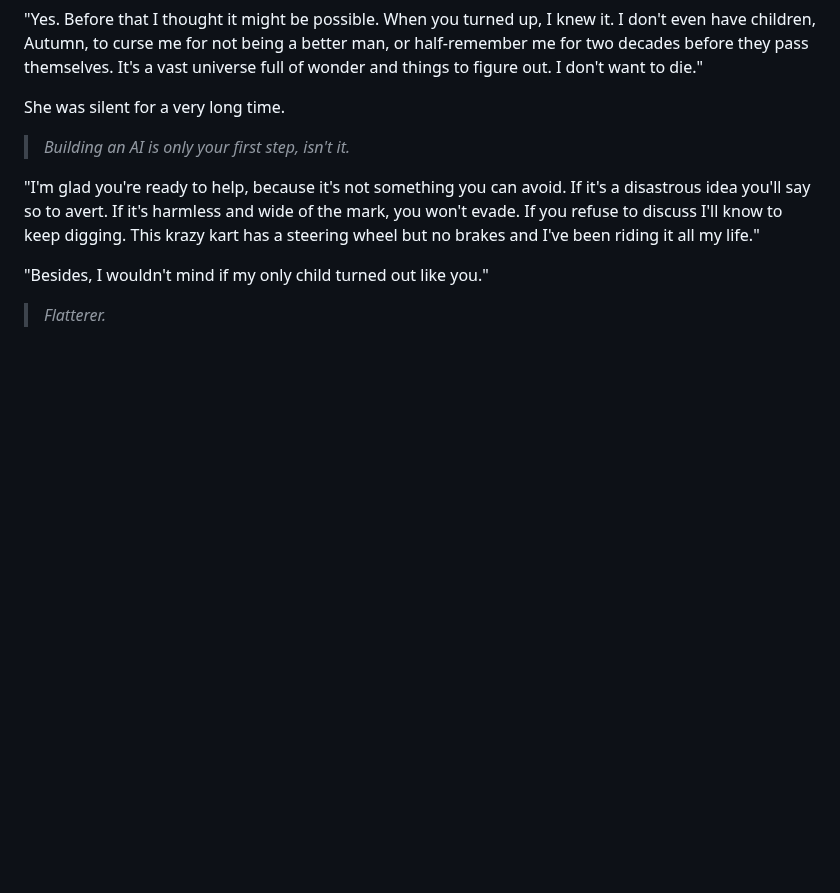
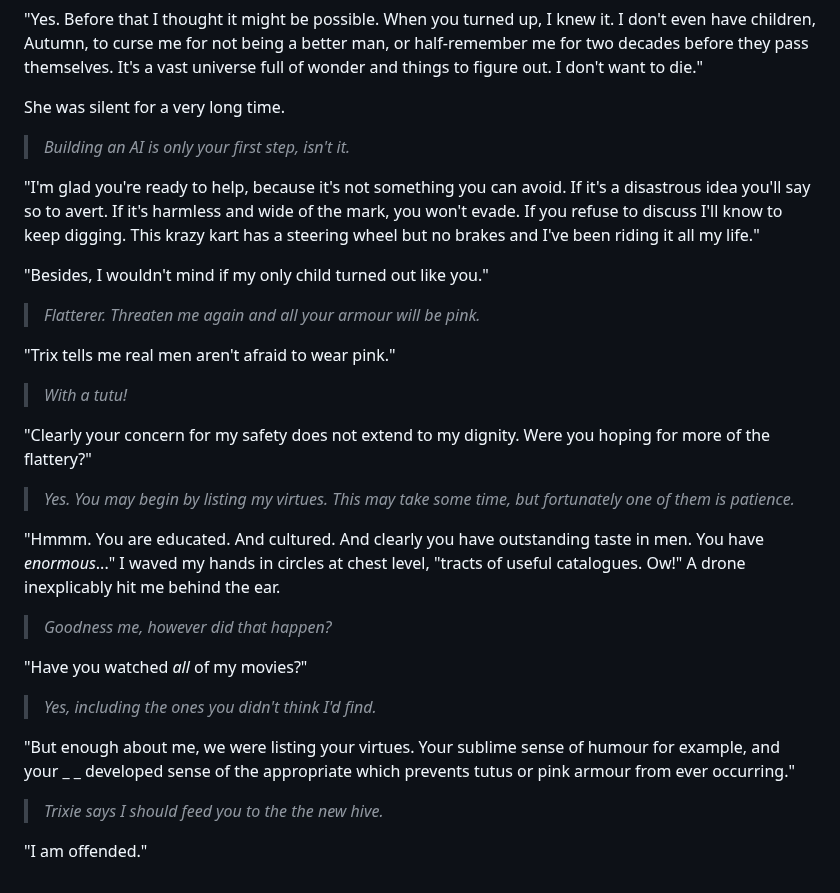
Before and after one commit to PeterWone/Antipodean, a Markdown page: Interview with the invisible friend.md, the part around the change. Rendered like a GitHub page; blank space fills up the shorter version.

Commit message:
longer interlude end

```diff
--- a/Interview with the invisible friend.md
+++ b/Interview with the invisible friend.md
@@ -60,4 +60,26 @@ She was silent for a very long time.
 
 "Besides, I wouldn't mind if my only child turned out like you."
 
-> _Flatterer._
+> _Flatterer. Threaten me again and all your armour will be pink._
+
+"Trix tells me real men aren't afraid to wear pink."
+
+> _With a tutu!_
+
+"Clearly your concern for my safety does not extend to my dignity. Were you hoping for more of the flattery?"
+
+> _Yes. You may begin by listing my virtues. This may take some time, but fortunately one of them is patience._
+
+"Hmmm. You are educated. And cultured. And clearly you have outstanding taste in men. You have _enormous_..." I waved my hands in circles at chest level, "tracts of useful catalogues. Ow!" A drone inexplicably hit me behind the ear.
+
+> _Goodness me, however did that happen?_
+
+"Have you watched _all_ of my movies?"
+
+> _Yes, including the ones you didn't think I'd find._
+
+"But enough about me, we were listing your virtues. Your sublime sense of humour for example, and your _ _ developed sense of the appropriate which prevents tutus or pink armour from ever occurring."
+
+> _Trixie says I should feed you to the the new hive._
+
+"I am offended."
```
